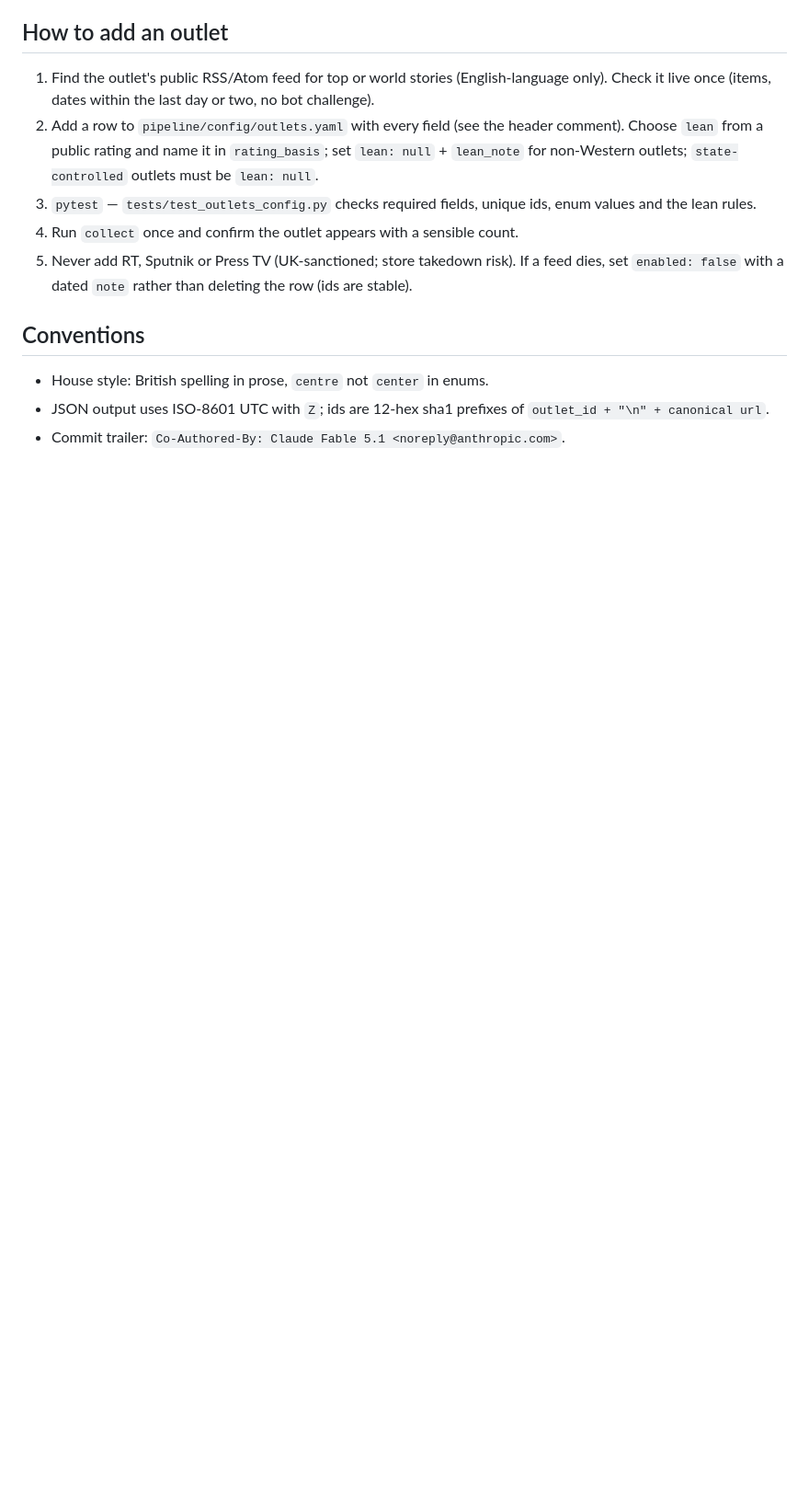
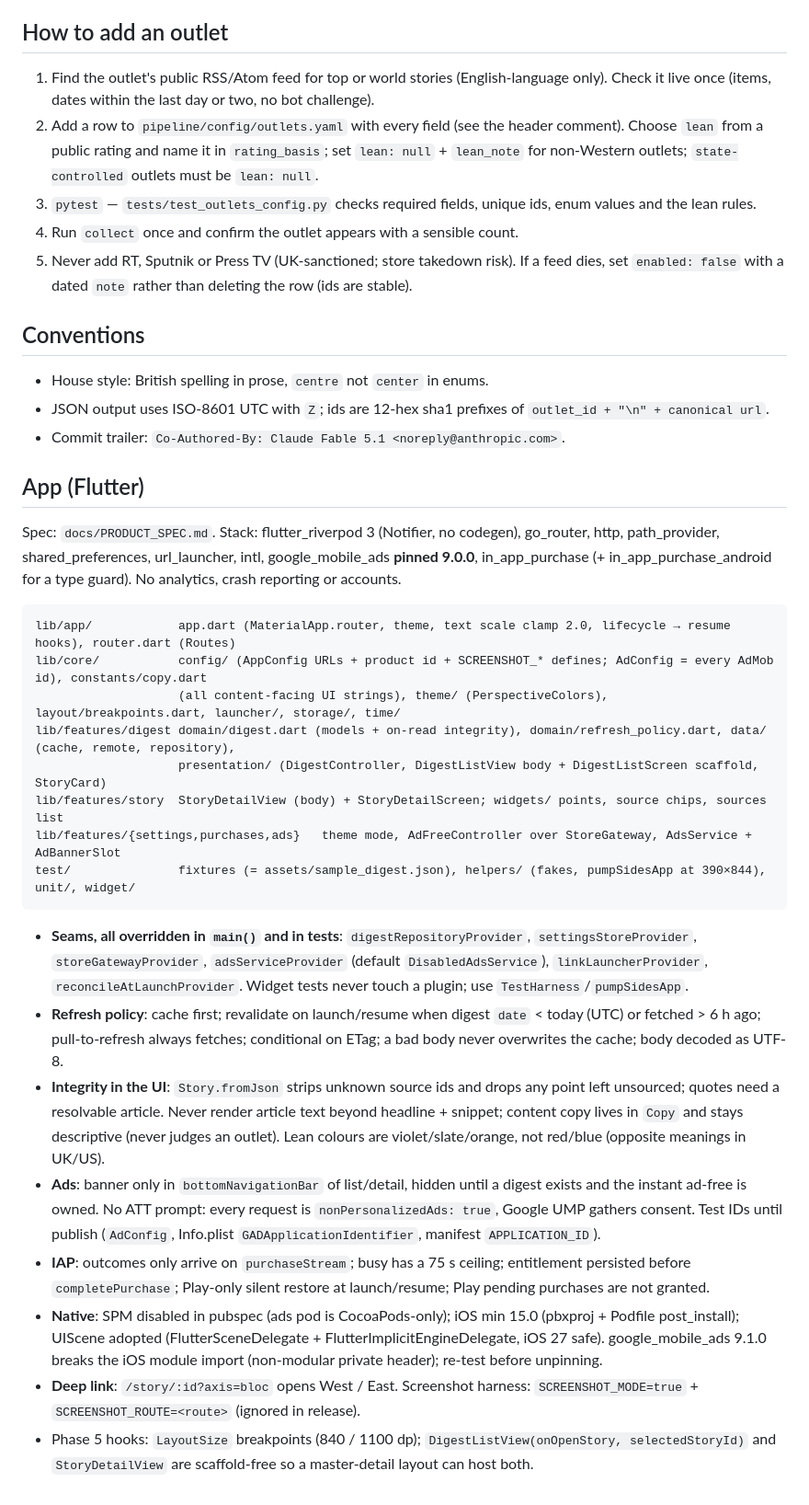
Before and after one commit to mksoft-ltd/sides, a Markdown page: CLAUDE.md, the part around the change. Shown at 92% size. GitHub-like rendering; blank space fills up the shorter version.

````diff
--- a/CLAUDE.md
+++ b/CLAUDE.md
@@ -177,3 +177,41 @@ exactly one violation into an otherwise fully valid response.
 - House style: British spelling in prose, `centre` not `center` in enums.
 - JSON output uses ISO-8601 UTC with `Z`; ids are 12-hex sha1 prefixes of `outlet_id + "\n" + canonical url`.
 - Commit trailer: `Co-Authored-By: Claude Fable 5.1 <noreply@anthropic.com>`.
+
+## App (Flutter)
+
+Spec: `docs/PRODUCT_SPEC.md`. Stack: flutter_riverpod 3 (Notifier, no codegen), go_router, http, path_provider,
+shared_preferences, url_launcher, intl, google_mobile_ads **pinned 9.0.0**, in_app_purchase (+ in_app_purchase_android
+for a type guard). No analytics, crash reporting or accounts.
+
+```
+lib/app/            app.dart (MaterialApp.router, theme, text scale clamp 2.0, lifecycle → resume hooks), router.dart (Routes)
+lib/core/           config/ (AppConfig URLs + product id + SCREENSHOT_* defines; AdConfig = every AdMob id), constants/copy.dart
+                    (all content-facing UI strings), theme/ (PerspectiveColors), layout/breakpoints.dart, launcher/, storage/, time/
+lib/features/digest domain/digest.dart (models + on-read integrity), domain/refresh_policy.dart, data/ (cache, remote, repository),
+                    presentation/ (DigestController, DigestListView body + DigestListScreen scaffold, StoryCard)
+lib/features/story  StoryDetailView (body) + StoryDetailScreen; widgets/ points, source chips, sources list
+lib/features/{settings,purchases,ads}   theme mode, AdFreeController over StoreGateway, AdsService + AdBannerSlot
+test/               fixtures (= assets/sample_digest.json), helpers/ (fakes, pumpSidesApp at 390×844), unit/, widget/
+```
+
+- **Seams, all overridden in `main()` and in tests**: `digestRepositoryProvider`, `settingsStoreProvider`,
+  `storeGatewayProvider`, `adsServiceProvider` (default `DisabledAdsService`), `linkLauncherProvider`,
+  `reconcileAtLaunchProvider`. Widget tests never touch a plugin; use `TestHarness`/`pumpSidesApp`.
+- **Refresh policy**: cache first; revalidate on launch/resume when digest `date` < today (UTC) or fetched > 6 h
+  ago; pull-to-refresh always fetches; conditional on ETag; a bad body never overwrites the cache; body decoded as UTF-8.
+- **Integrity in the UI**: `Story.fromJson` strips unknown source ids and drops any point left unsourced; quotes need
+  a resolvable article. Never render article text beyond headline + snippet; content copy lives in `Copy` and stays
+  descriptive (never judges an outlet). Lean colours are violet/slate/orange, not red/blue (opposite meanings in UK/US).
+- **Ads**: banner only in `bottomNavigationBar` of list/detail, hidden until a digest exists and the instant ad-free
+  is owned. No ATT prompt: every request is `nonPersonalizedAds: true`, Google UMP gathers consent. Test IDs until
+  publish (`AdConfig`, Info.plist `GADApplicationIdentifier`, manifest `APPLICATION_ID`).
+- **IAP**: outcomes only arrive on `purchaseStream`; busy has a 75 s ceiling; entitlement persisted before
+  `completePurchase`; Play-only silent restore at launch/resume; Play pending purchases are not granted.
+- **Native**: SPM disabled in pubspec (ads pod is CocoaPods-only); iOS min 15.0 (pbxproj + Podfile post_install);
+  UIScene adopted (FlutterSceneDelegate + FlutterImplicitEngineDelegate, iOS 27 safe). google_mobile_ads 9.1.0
+  breaks the iOS module import (non-modular private header); re-test before unpinning.
+- **Deep link**: `/story/:id?axis=bloc` opens West / East. Screenshot harness: `SCREENSHOT_MODE=true` +
+  `SCREENSHOT_ROUTE=<route>` (ignored in release).
+- Phase 5 hooks: `LayoutSize` breakpoints (840 / 1100 dp); `DigestListView(onOpenStory, selectedStoryId)` and
+  `StoryDetailView` are scaffold-free so a master-detail layout can host both.
````
Also changed, not shown: README.md (+27 -1 lines).
